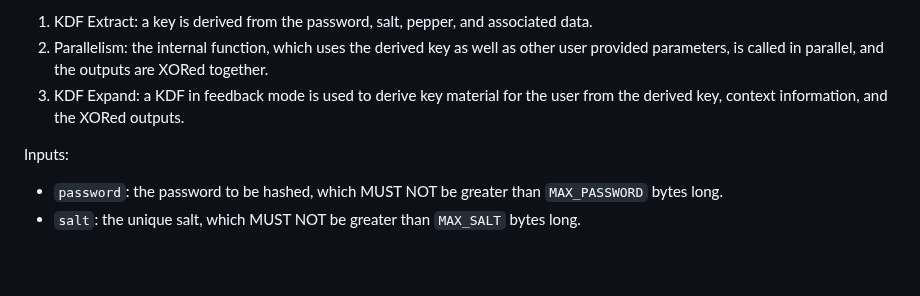
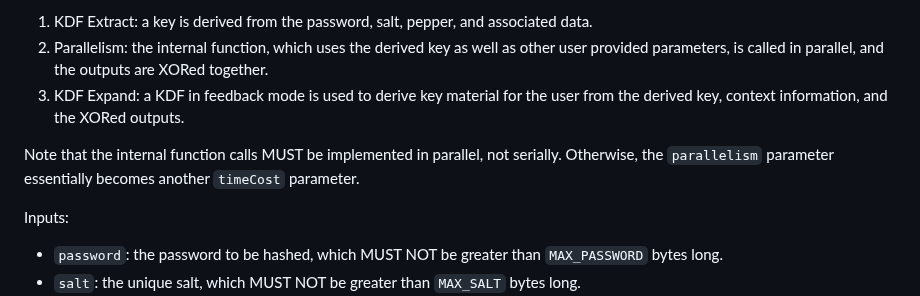
Before and after one commit to samuel-lucas6/draft-lucas-bkdf, a Markdown page: draft-lucas-bkdf.md, the part around the change. GitHub-like rendering; blank space fills up the shorter version.

Commit message:
Say parallelism must be implemented in parallel
Related to #17.

```diff
--- a/draft-lucas-bkdf.md
+++ b/draft-lucas-bkdf.md
@@ -218,6 +218,8 @@ BKDF calls an internal function that provides memory hardness in a way that supp
 1. KDF Extract: a key is derived from the password, salt, pepper, and associated data.
 2. Parallelism: the internal function, which uses the derived key as well as other user provided parameters, is called in parallel, and the outputs are XORed together.
 3. KDF Expand: a KDF in feedback mode is used to derive key material for the user from the derived key, context information, and the XORed outputs.
+
+Note that the internal function calls MUST be implemented in parallel, not serially. Otherwise, the `parallelism` parameter essentially becomes another `timeCost` parameter.
 
 Inputs:
 
```
